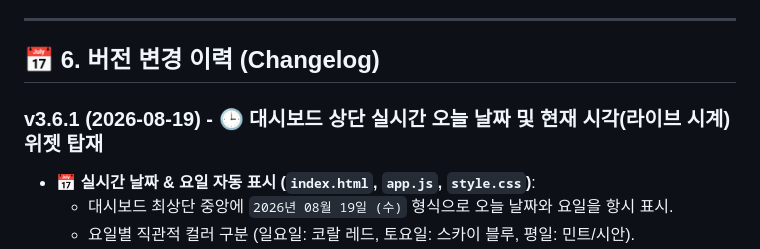
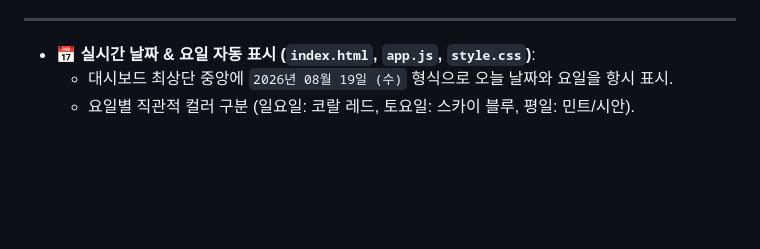
Before and after one commit to JookJookE/x-dashboard, a Markdown page: PROJECT_SPEC.md, the part around the change. Drawn GitHub-style; blank space fills up the shorter version.

```diff
--- a/PROJECT_SPEC.md
+++ b/PROJECT_SPEC.md
@@ -58,9 +58,7 @@
    - RSS 응답 실패 시: `⚠️ [수집 차단/오류]` 시스템 로그 기록
 
 ---
-## 📅 6. 버전 변경 이력 (Changelog)
 
-### v3.6.1 (2026-08-19) - 🕒 대시보드 상단 실시간 오늘 날짜 및 현재 시각(라이브 시계) 위젯 탑재
 - 📅 **실시간 날짜 & 요일 자동 표시 (`index.html`, `app.js`, `style.css`)**:
   - 대시보드 최상단 중앙에 `2026년 08월 19일 (수)` 형식으로 오늘 날짜와 요일을 항시 표시.
   - 요일별 직관적 컬러 구분 (일요일: 코랄 레드, 토요일: 스카이 블루, 평일: 민트/시안).
```
